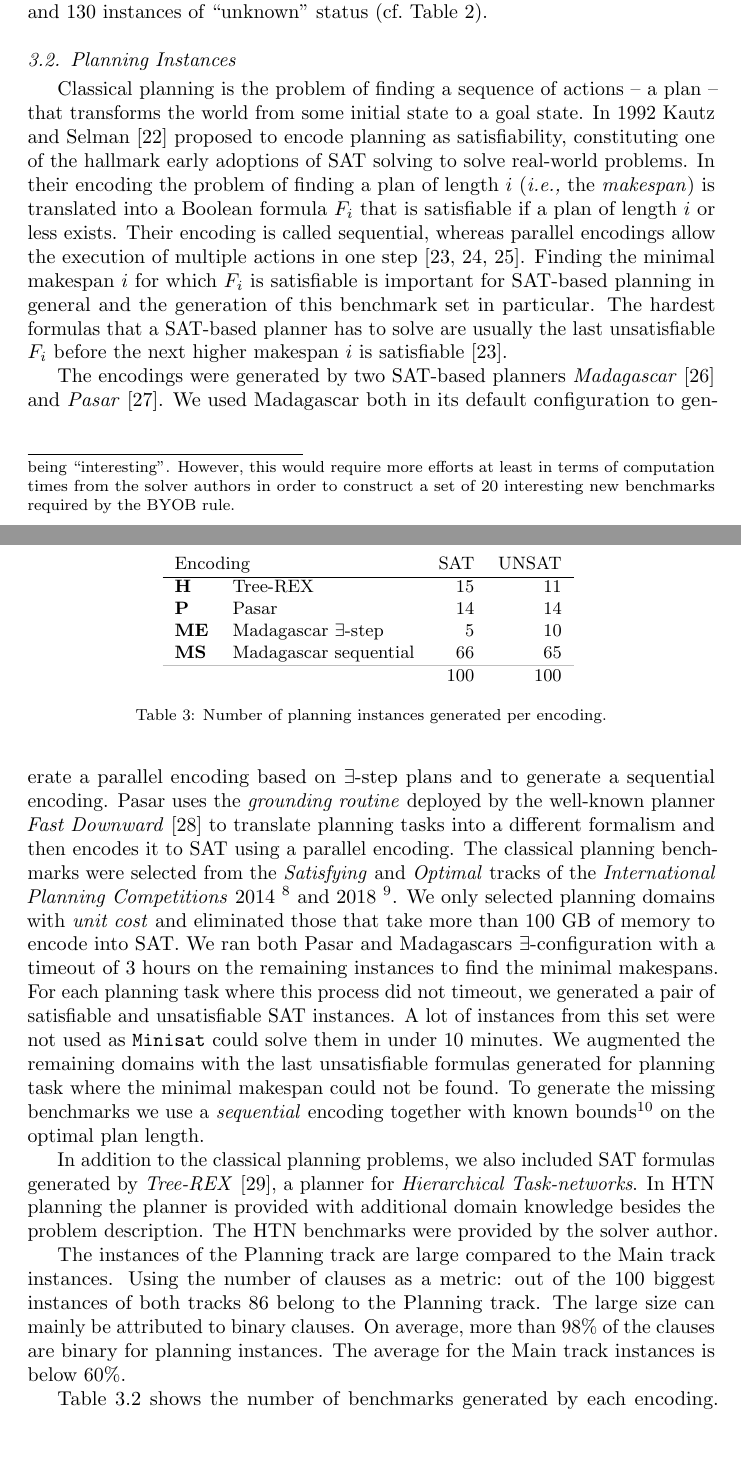
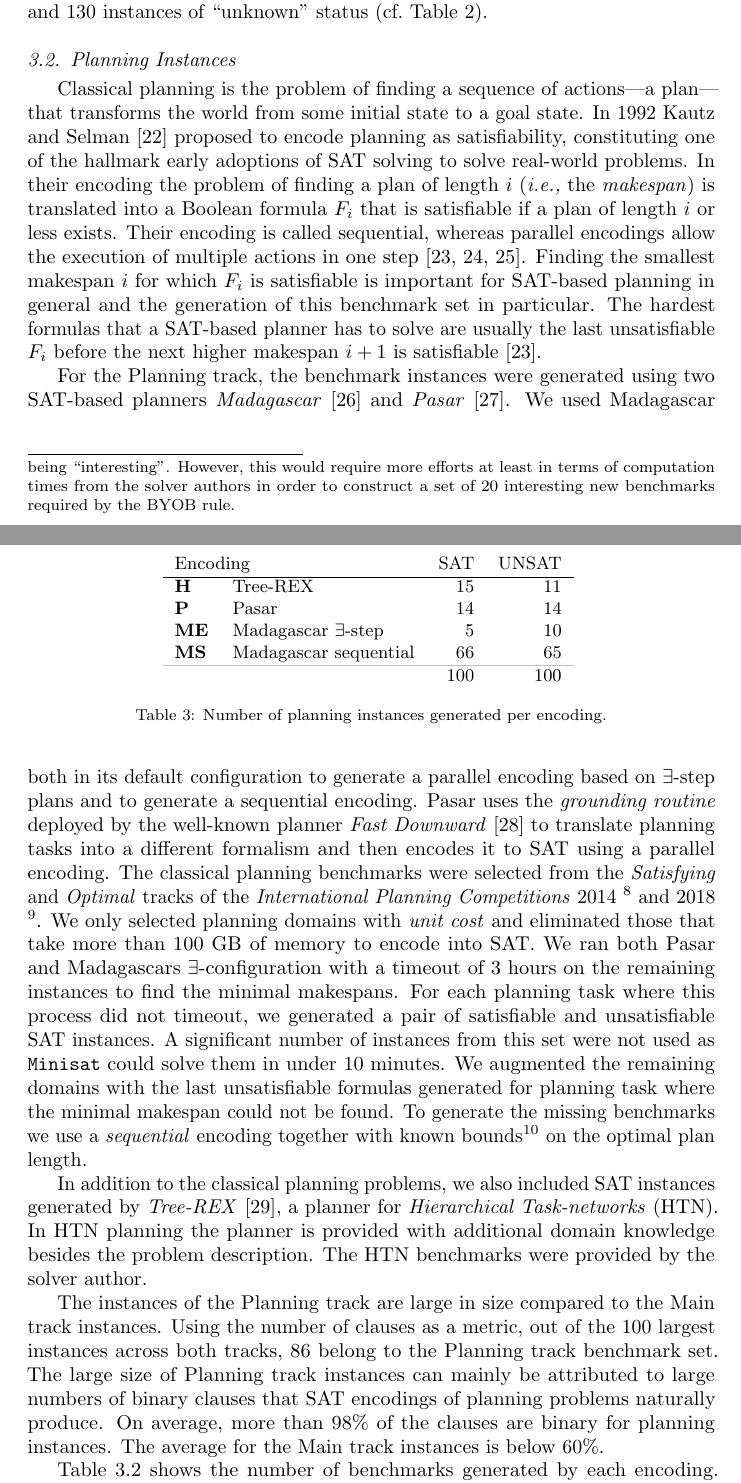
Before and after one commit to satcompetition/2020, a LaTeX paper (paper/main.tex): two parts of pages 10 and 11 of 43, joined at a grey line, cut so that both start at the same text, the shorter picture padded with empty space. Compiled offline with pdfLaTeX.

Commit message:
planning benchmark. removed repetition

```diff
--- a/paper/main.tex
+++ b/paper/main.tex
@@ -550,8 +550,8 @@ $\Sigma$ & 135 & 135 & 130 & 400
 
 
 \subsection{Planning Instances}
-Classical planning is the problem of finding a sequence of actions -- a plan --
-that transforms the world from some initial state to a goal state. In 1992 Kautz
+Classical planning is the problem of finding a sequence of actions---a plan---that
+transforms the world from some initial state to a goal state. In 1992 Kautz
 and Selman \cite{Kautz1992} proposed to encode planning as satisfiability,
 constituting one of the hallmark early adoptions of SAT solving to solve
 real-world problems. In their encoding the problem of finding a plan of length
@@ -559,19 +559,20 @@ $i$ (\textit{i.e.,} the \emph{makespan}) is translated into a Boolean formula
 $F_i$ that is satisfiable if a plan of length $i$ or less exists.
 Their encoding is called sequential, whereas parallel encodings allow the execution
 of multiple actions in one step~\cite{Rintanen2006, Rintanen2007, Balyo2013}.
-Finding the minimal makespan $i$ for which $F_i$ is satisfiable is important for
+Finding the smallest makespan $i$ for which $F_i$ is satisfiable is important for
 SAT-based planning in general and the generation of this benchmark set in
 particular.
 % The minimal makespan depends on the planning task and the used
 % encoding.
 The hardest formulas that a SAT-based planner has to solve are usually
-the last unsatisfiable $F_i$ before the next higher makespan $i$ is
+the last unsatisfiable $F_i$ before the next higher makespan $i+1$ is
 satisfiable~\cite{Rintanen2006}.
 % Therefore we preferably pick the last
 % unsatisfiable makespan for each planning task to generate unsatisfiable
 % instances.
 
-The encodings were generated by two SAT-based planners
+For the Planning track,
+the benchmark instances were generated using two SAT-based planners
 \emph{Madagascar}~\cite{Madagascar14} and \emph{Pasar}~\cite{Pasar19}. We used
 Madagascar both in its default configuration to generate a parallel encoding
 based on $\exists$-step plans and to generate a sequential encoding. Pasar uses
@@ -597,7 +598,7 @@ take more than 100 GB of memory to encode into SAT. We ran both Pasar and
 Madagascars $\exists$-configuration with a timeout of 3 hours on the
 remaining instances to find the minimal makespans. For each planning task where
 this process did not timeout, we generated a pair of satisfiable and
-unsatisfiable SAT instances. A lot of instances from this set were not used
+unsatisfiable SAT instances. A significant number of instances from this set were not used
 as \solver{Minisat} could solve them in under $10$ minutes.
 % From those we discarded the SAT formulas that \solver{Minisat} can solve in
 % under $10$ minutes.
@@ -609,9 +610,9 @@ together with known bounds\footnote{Upper and lower bounds on plan length are av
 	some planning tasks from the \emph{Optimal track} that have \emph{unit cost}
 	actions.} on the optimal plan length.
 
-In addition to the classical planning problems, we also included SAT formulas
+In addition to the classical planning problems, we also included SAT instances
 generated by \emph{Tree-REX} \cite{TreeRex19}, a planner for \emph{Hierarchical
-	Task-networks}. In HTN planning the planner is provided with additional domain
+	Task-networks} (HTN). In HTN planning the planner is provided with additional domain
 knowledge besides the problem description. The HTN benchmarks were provided by
 the solver author.
 
@@ -619,12 +620,14 @@ the solver author.
 % - 109 / 200 in the planning track are not solved by any solver
 % - 186 / 600 in total
 % - all 200 above 90\% binary clauses and half have above 99%
-The instances of the Planning track are large compared to the Main track
-instances. Using the number of clauses as a metric: out of the $100$ biggest
-instances of both tracks
+The instances of the Planning track are large in size compared to the Main track
+instances. Using the number of clauses as a metric, out of the $100$ largest
+instances across both tracks,
 % of the main-track
-$86$ belong to the Planning track. The large size can mainly be attributed to
-binary clauses. On average, more than $98$\% of the clauses are binary for
+$86$ belong to the Planning track benchmark set. The large size of Planning track instances
+can mainly be attributed to large numbers of
+binary clauses that SAT encodings of planning problems naturally produce.
+On average, more than $98$\% of the clauses are binary for
 planning instances. The average for the Main track instances is below $60$\%.
 
 \begin{table}[t]
```
Also changed, not shown: paper/main.tex (7 more changed lines).
